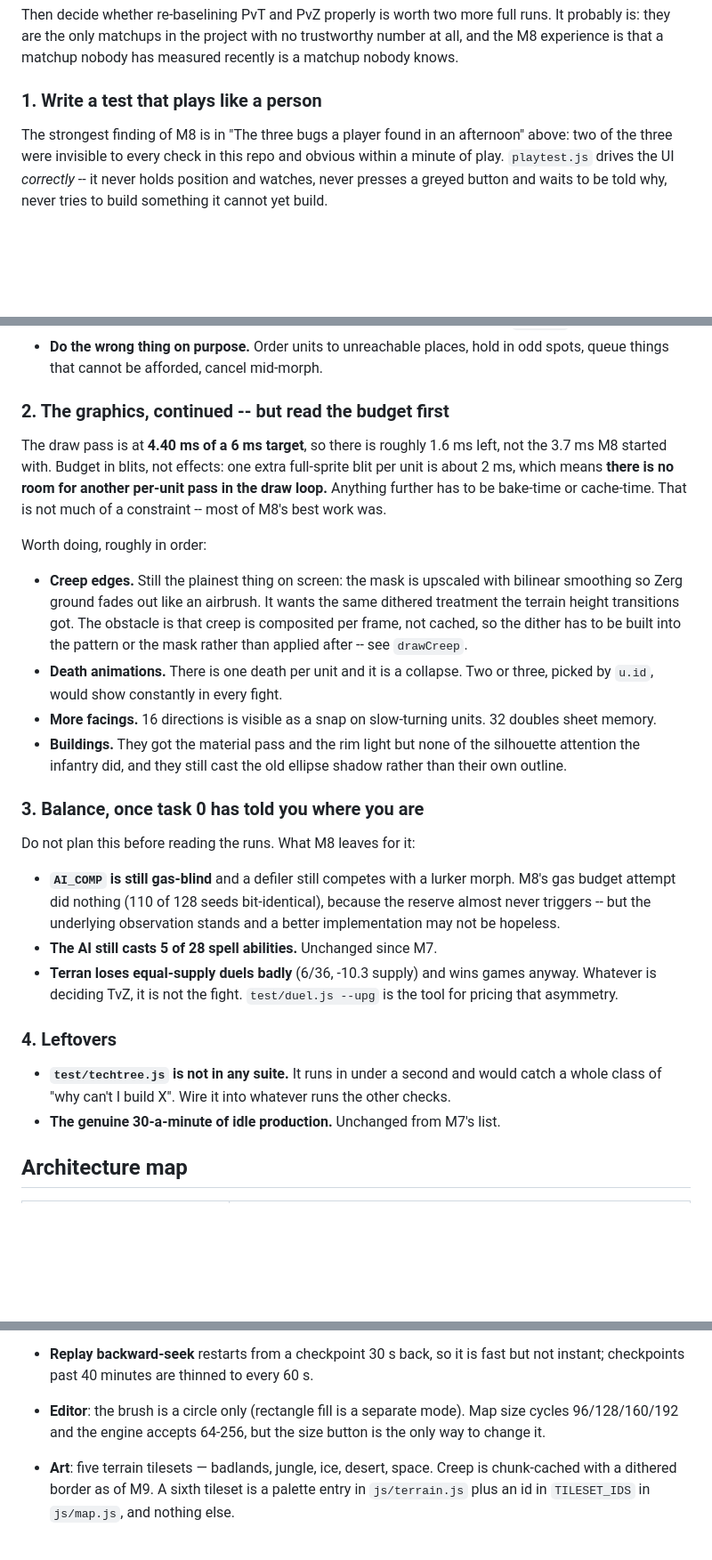
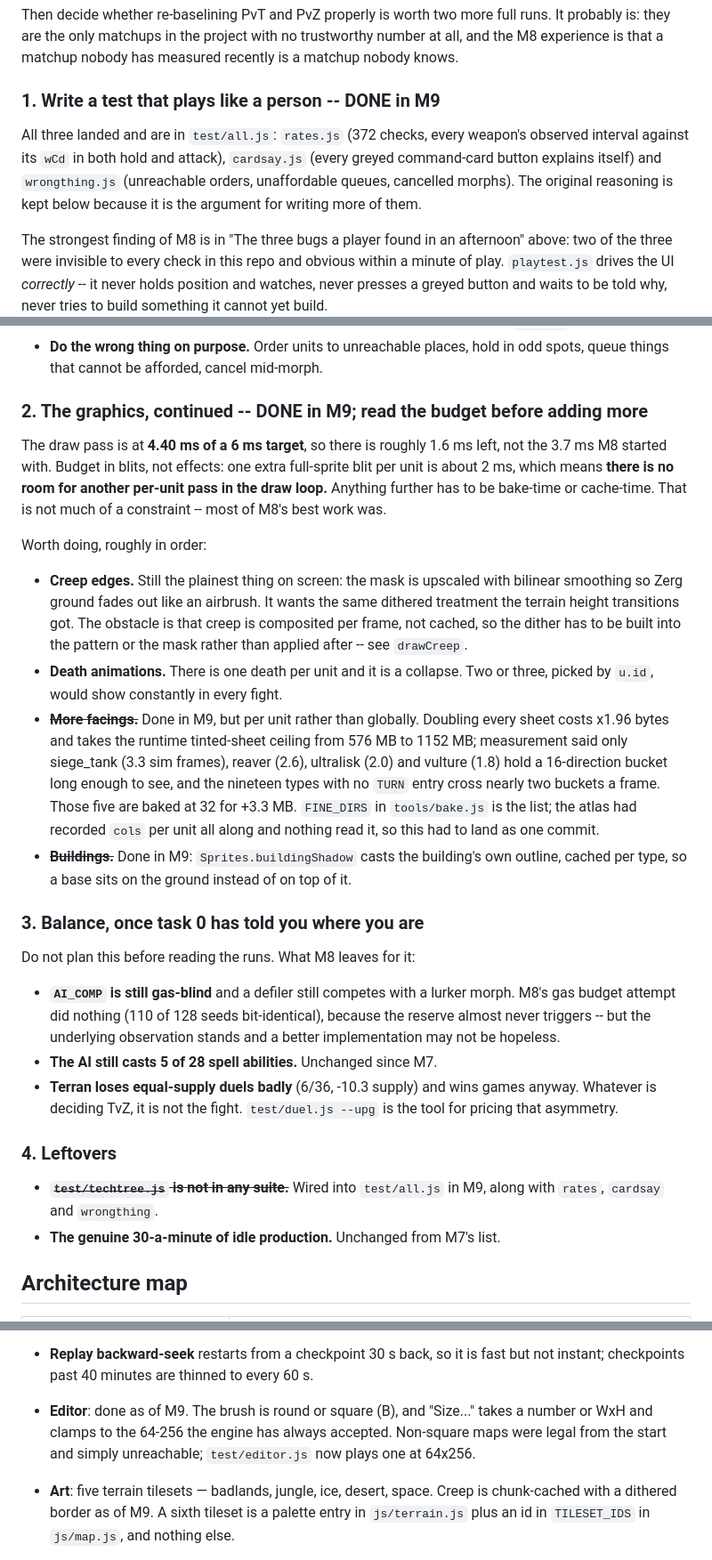
Before and after one commit to Zacsluss/Outerworld-War, a Markdown page: HANDOFF.md, 3 parts joined by grey strips. Shown at 89% size. Drawn GitHub-style; blank space fills up the shorter version.

Commit message:
HANDOFF: close out M9 tasks 1, 2 and 4
Tasks 1 and 2 and the techtree leftover are finished; the editor entry under
Known Issues described a state that no longer exists. The facings bullet is
rewritten rather than struck out, because the answer was per-unit, not the
global doubling the bullet proposed, and the reason is the interesting part.

Co-Authored-By: Claude Opus 5 <noreply@anthropic.com>

```diff
--- a/HANDOFF.md
+++ b/HANDOFF.md
@@ -392,7 +392,13 @@ Then decide whether re-baselining PvT and PvZ properly is worth two more full ru
 they are the only matchups in the project with no trustworthy number at all, and the M8 experience is
 that a matchup nobody has measured recently is a matchup nobody knows.
 
-### 1. Write a test that plays like a person
+### 1. Write a test that plays like a person -- DONE in M9
+
+All three landed and are in `test/all.js`: `rates.js` (372 checks, every weapon's observed interval
+against its `wCd` in both hold and attack), `cardsay.js` (every greyed command-card button explains
+itself) and `wrongthing.js` (unreachable orders, unaffordable queues, cancelled morphs). The original
+reasoning is kept below because it is the argument for writing more of them.
+
 
 The strongest finding of M8 is in "The three bugs a player found in an afternoon" above: two of the
 three were invisible to every check in this repo and obvious within a minute of play. `playtest.js`
@@ -409,7 +415,7 @@ Concretely, and each of these would have caught a real bug:
 - **Do the wrong thing on purpose.** Order units to unreachable places, hold in odd spots, queue
   things that cannot be afforded, cancel mid-morph.
 
-### 2. The graphics, continued -- but read the budget first
+### 2. The graphics, continued -- DONE in M9; read the budget before adding more
 
 The draw pass is at **4.40 ms of a 6 ms target**, so there is roughly 1.6 ms left, not the 3.7 ms M8
 started with. Budget in blits, not effects: one extra full-sprite blit per unit is about 2 ms, which
@@ -424,9 +430,14 @@ Worth doing, roughly in order:
   to be built into the pattern or the mask rather than applied after -- see `drawCreep`.
 - **Death animations.** There is one death per unit and it is a collapse. Two or three, picked by
   `u.id`, would show constantly in every fight.
-- **More facings.** 16 directions is visible as a snap on slow-turning units. 32 doubles sheet memory.
-- **Buildings.** They got the material pass and the rim light but none of the silhouette attention the
-  infantry did, and they still cast the old ellipse shadow rather than their own outline.
+- ~~**More facings.**~~ Done in M9, but per unit rather than globally. Doubling every sheet costs
+  x1.96 bytes and takes the runtime tinted-sheet ceiling from 576 MB to 1152 MB; measurement said only
+  siege_tank (3.3 sim frames), reaver (2.6), ultralisk (2.0) and vulture (1.8) hold a 16-direction
+  bucket long enough to see, and the nineteen types with no `TURN` entry cross nearly two buckets a
+  frame. Those five are baked at 32 for +3.3 MB. `FINE_DIRS` in `tools/bake.js` is the list; the atlas
+  had recorded `cols` per unit all along and nothing read it, so this had to land as one commit.
+- ~~**Buildings.**~~ Done in M9: `Sprites.buildingShadow` casts the building's own outline, cached per
+  type, so a base sits on the ground instead of on top of it.
 
 ### 3. Balance, once task 0 has told you where you are
 
@@ -441,8 +452,8 @@ Do not plan this before reading the runs. What M8 leaves for it:
 
 ### 4. Leftovers
 
-- **`test/techtree.js` is not in any suite.** It runs in under a second and would catch a whole class
-  of "why can't I build X". Wire it into whatever runs the other checks.
+- ~~**`test/techtree.js` is not in any suite.**~~ Wired into `test/all.js` in M9, along with `rates`,
+  `cardsay` and `wrongthing`.
 - **The genuine 30-a-minute of idle production.** Unchanged from M7's list.
 
 ## Architecture map
@@ -659,8 +670,9 @@ reverted. Zerg buys upgrades it does not live to use. Treat this lever as closed
   assertion that a rejoin is *fast* keeps its own 120 s, because that one is about the code.
 - **Replay backward-seek** restarts from a checkpoint 30 s back, so it is fast but not instant;
   checkpoints past 40 minutes are thinned to every 60 s.
-- **Editor**: the brush is a circle only (rectangle fill is a separate mode). Map size cycles
-  96/128/160/192 and the engine accepts 64-256, but the size button is the only way to change it.
+- **Editor**: done as of M9. The brush is round or square (B), and "Size..." takes a number or WxH and
+  clamps to the 64-256 the engine has always accepted. Non-square maps were legal from the start and
+  simply unreachable; `test/editor.js` now plays one at 64x256.
 - **Art**: five terrain tilesets — badlands, jungle, ice, desert, space. Creep is chunk-cached with a dithered border as of M9. A sixth tileset is a palette entry in `js/terrain.js`
   plus an id in `TILESET_IDS` in `js/map.js`, and nothing else.
 - **Host migration** is not a thing that needs building: the relay picks the first non-dropped human as
```
